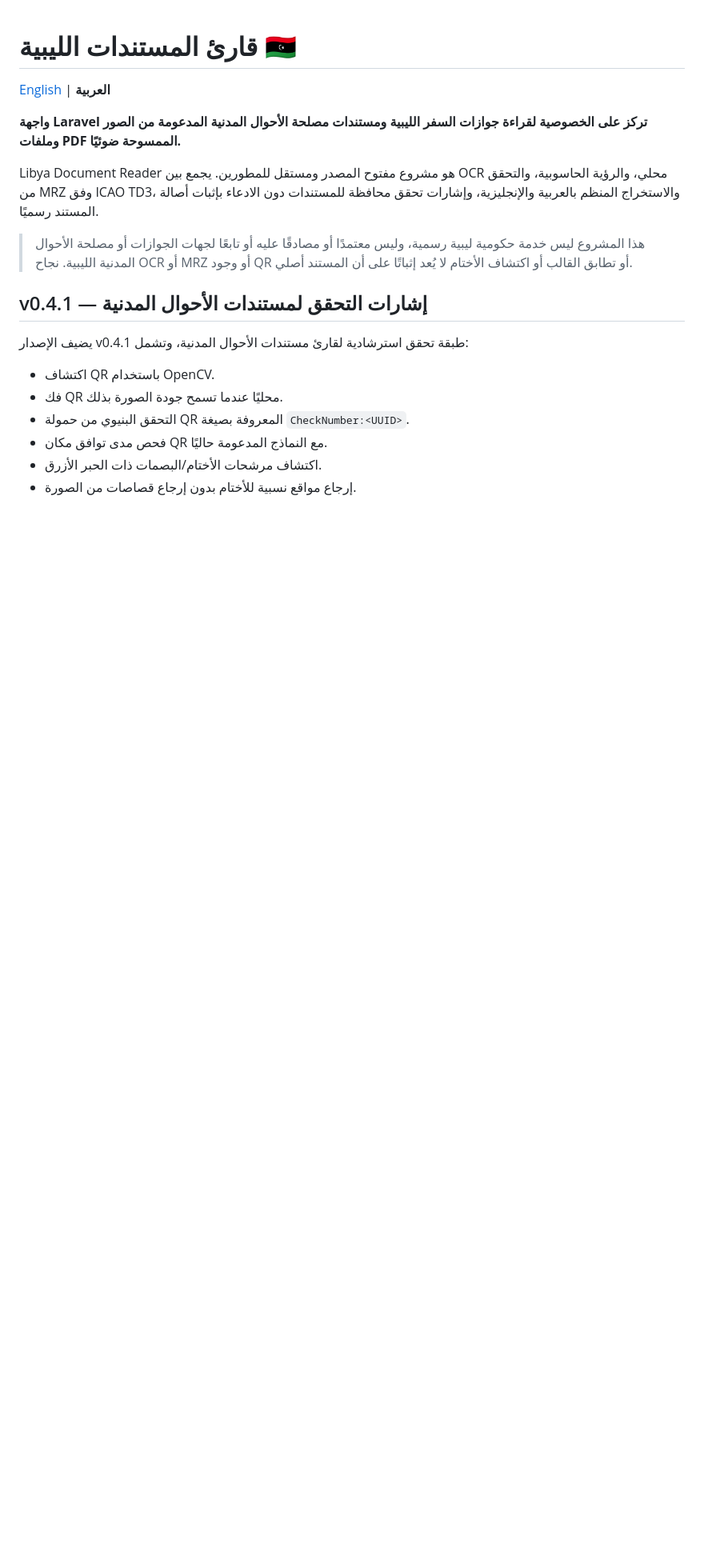
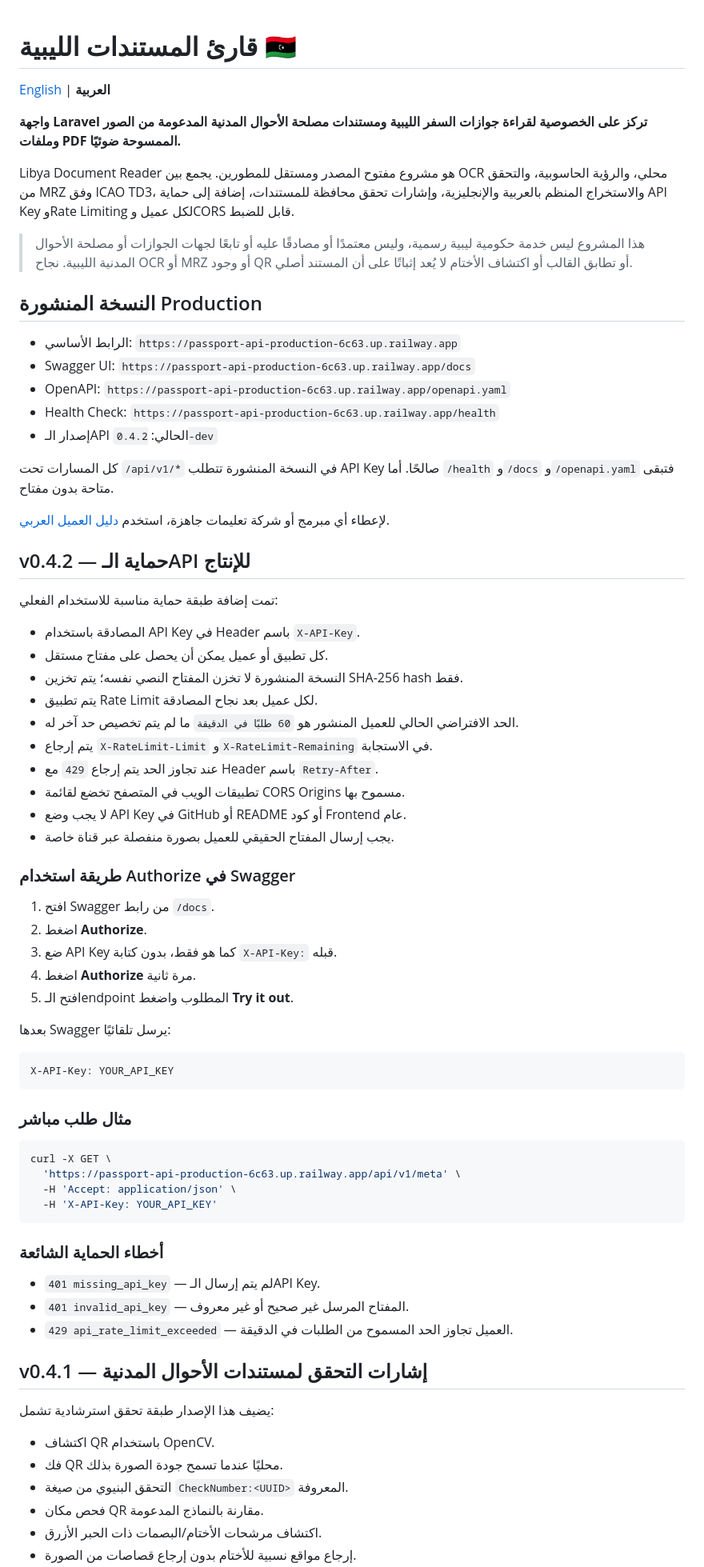
Before and after one commit to ayagaidi/libya-passport-reader, a Markdown page: README_AR.md, the part around one of its changes. Shown at 80% size. GitHub-like rendering; blank space fills up the shorter version.

Commit message:
docs: document production API security in Arabic

````diff
--- a/README_AR.md
+++ b/README_AR.md
@@ -4,17 +4,73 @@
 
 **واجهة Laravel تركز على الخصوصية لقراءة جوازات السفر الليبية ومستندات مصلحة الأحوال المدنية المدعومة من الصور وملفات PDF الممسوحة ضوئيًا.**
 
-Libya Document Reader هو مشروع مفتوح المصدر ومستقل للمطورين. يجمع بين OCR محلي، والرؤية الحاسوبية، والتحقق من MRZ وفق ICAO TD3، والاستخراج المنظم بالعربية والإنجليزية، وإشارات تحقق محافظة للمستندات دون الادعاء بإثبات أصالة المستند رسميًا.
+Libya Document Reader هو مشروع مفتوح المصدر ومستقل للمطورين. يجمع بين OCR محلي، والرؤية الحاسوبية، والتحقق من MRZ وفق ICAO TD3، والاستخراج المنظم بالعربية والإنجليزية، وإشارات تحقق محافظة للمستندات، إضافة إلى حماية API Key وRate Limiting لكل عميل وCORS قابل للضبط.
 
 > هذا المشروع ليس خدمة حكومية ليبية رسمية، وليس معتمدًا أو مصادقًا عليه أو تابعًا لجهات الجوازات أو مصلحة الأحوال المدنية الليبية. نجاح OCR أو MRZ أو وجود QR أو تطابق القالب أو اكتشاف الأختام لا يُعد إثباتًا على أن المستند أصلي.
 
+## النسخة المنشورة Production
+
+- الرابط الأساسي: `https://passport-api-production-6c63.up.railway.app`
+- Swagger UI: `https://passport-api-production-6c63.up.railway.app/docs`
+- OpenAPI: `https://passport-api-production-6c63.up.railway.app/openapi.yaml`
+- Health Check: `https://passport-api-production-6c63.up.railway.app/health`
+- إصدار الـAPI الحالي: `0.4.2-dev`
+
+كل المسارات تحت `/api/v1/*` في النسخة المنشورة تتطلب API Key صالحًا. أما `/health` و`/docs` و`/openapi.yaml` فتبقى متاحة بدون مفتاح.
+
+لإعطاء أي مبرمج أو شركة تعليمات جاهزة، استخدم [دليل العميل العربي](docs/API_CLIENT_GUIDE_AR.md).
+
+## v0.4.2 — حماية الـAPI للإنتاج
+
+تمت إضافة طبقة حماية مناسبة للاستخدام الفعلي:
+
+- المصادقة باستخدام API Key في Header باسم `X-API-Key`.
+- كل تطبيق أو عميل يمكن أن يحصل على مفتاح مستقل.
+- النسخة المنشورة لا تخزن المفتاح النصي نفسه؛ يتم تخزين SHA-256 hash فقط.
+- يتم تطبيق Rate Limit لكل عميل بعد نجاح المصادقة.
+- الحد الافتراضي الحالي للعميل المنشور هو `60 طلبًا في الدقيقة` ما لم يتم تخصيص حد آخر له.
+- يتم إرجاع `X-RateLimit-Limit` و`X-RateLimit-Remaining` في الاستجابة.
+- عند تجاوز الحد يتم إرجاع `429` مع Header باسم `Retry-After`.
+- تطبيقات الويب في المتصفح تخضع لقائمة CORS Origins مسموح بها.
+- لا يجب وضع API Key في GitHub أو README أو كود Frontend عام.
+- يجب إرسال المفتاح الحقيقي للعميل بصورة منفصلة عبر قناة خاصة.
+
+### طريقة استخدام Authorize في Swagger
+
+1. افتح Swagger من رابط `/docs`.
+2. اضغط **Authorize**.
+3. ضع API Key كما هو فقط، بدون كتابة `X-API-Key:` قبله.
+4. اضغط **Authorize** مرة ثانية.
+5. افتح الـendpoint المطلوب واضغط **Try it out**.
+
+بعدها Swagger يرسل تلقائيًا:
+
+```http
+X-API-Key: YOUR_API_KEY
+```
+
+### مثال طلب مباشر
+
+```bash
+curl -X GET \
+  'https://passport-api-production-6c63.up.railway.app/api/v1/meta' \
+  -H 'Accept: application/json' \
+  -H 'X-API-Key: YOUR_API_KEY'
+```
+
+### أخطاء الحماية الشائعة
+
+- `401 missing_api_key` — لم يتم إرسال الـAPI Key.
+- `401 invalid_api_key` — المفتاح المرسل غير صحيح أو غير معروف.
+- `429 api_rate_limit_exceeded` — العميل تجاوز الحد المسموح من الطلبات في الدقيقة.
+
 ## v0.4.1 — إشارات التحقق لمستندات الأحوال المدنية
 
-يضيف الإصدار v0.4.1 طبقة تحقق استرشادية لقارئ مستندات الأحوال المدنية، وتشمل:
+يضيف هذا الإصدار طبقة تحقق استرشادية تشمل:
 
 - اكتشاف QR باستخدام OpenCV.
 - فك QR محليًا عندما تسمح جودة الصورة بذلك.
-- التحقق البنيوي من حمولة QR المعروفة بصيغة `CheckNumber:<UUID>`.
-- فحص مدى توافق مكان QR مع النماذج المدعومة حاليًا.
+- التحقق البنيوي من صيغة `CheckNumber:<UUID>` المعروفة.
+- فحص مكان QR مقارنة بالنماذج المدعومة.
 - اكتشاف مرشحات الأختام/البصمات ذات الحبر الأزرق.
 - إرجاع مواقع نسبية للأختام بدون إرجاع قصاصات من الصورة.
````
Also changed, not shown: other parts of README_AR.md (+130 -62 lines).
